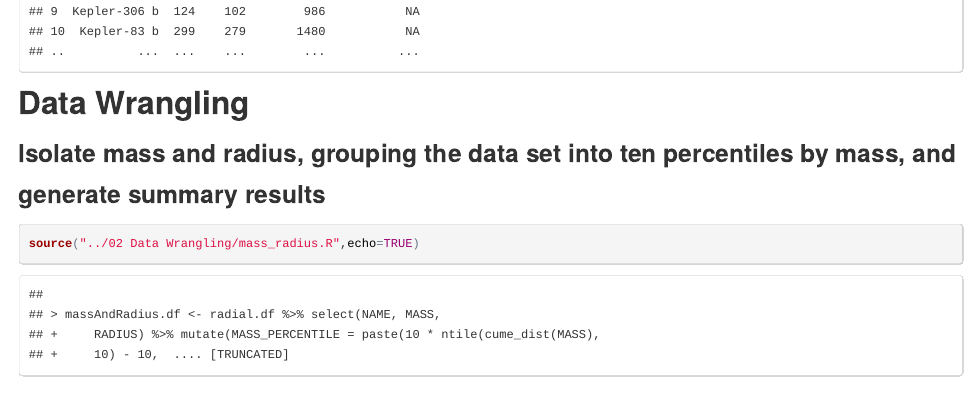
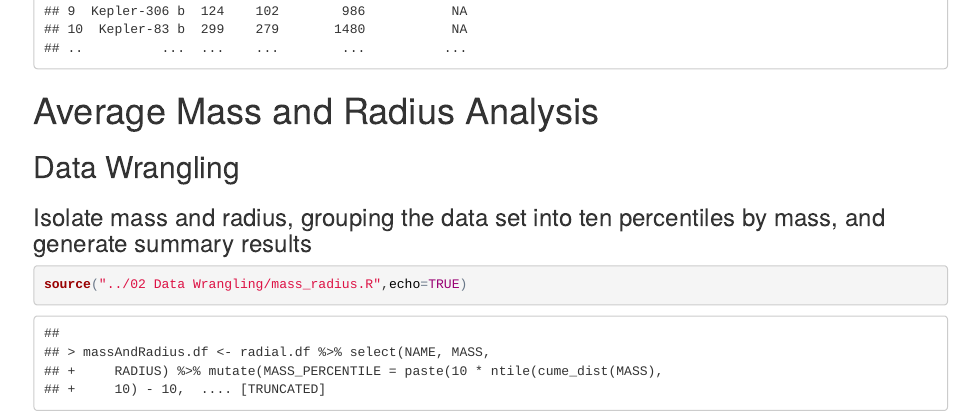
Before and after one commit to joseacortez91/DV_RProject2, an R Markdown document (00 Doc/DV_RProject2.Rmd): the page in a window 1100 px wide, from 1230 px down before the commit and from 1190 px down after it, so that both start at the same text. The pictures show the output file 00 Doc/DV_RProject2.html that the author committed with the source, opened offline.

Commit message:
Included title to first wrangling/visualization to match Adam's formatting

````diff
--- a/00 Doc/DV_RProject2.Rmd
+++ b/00 Doc/DV_RProject2.Rmd
@@ -18,6 +18,7 @@ source("../01 Data/load_packages.R",echo=TRUE)
 ```{r message=FALSE}
 source("../01 Data/create-df.R",echo=TRUE)
 ```
+# Average Mass and Radius Analysis
 
 ## Data Wrangling
 
````
Also changed, not shown: 00 Doc/DV_RProject2.html.
